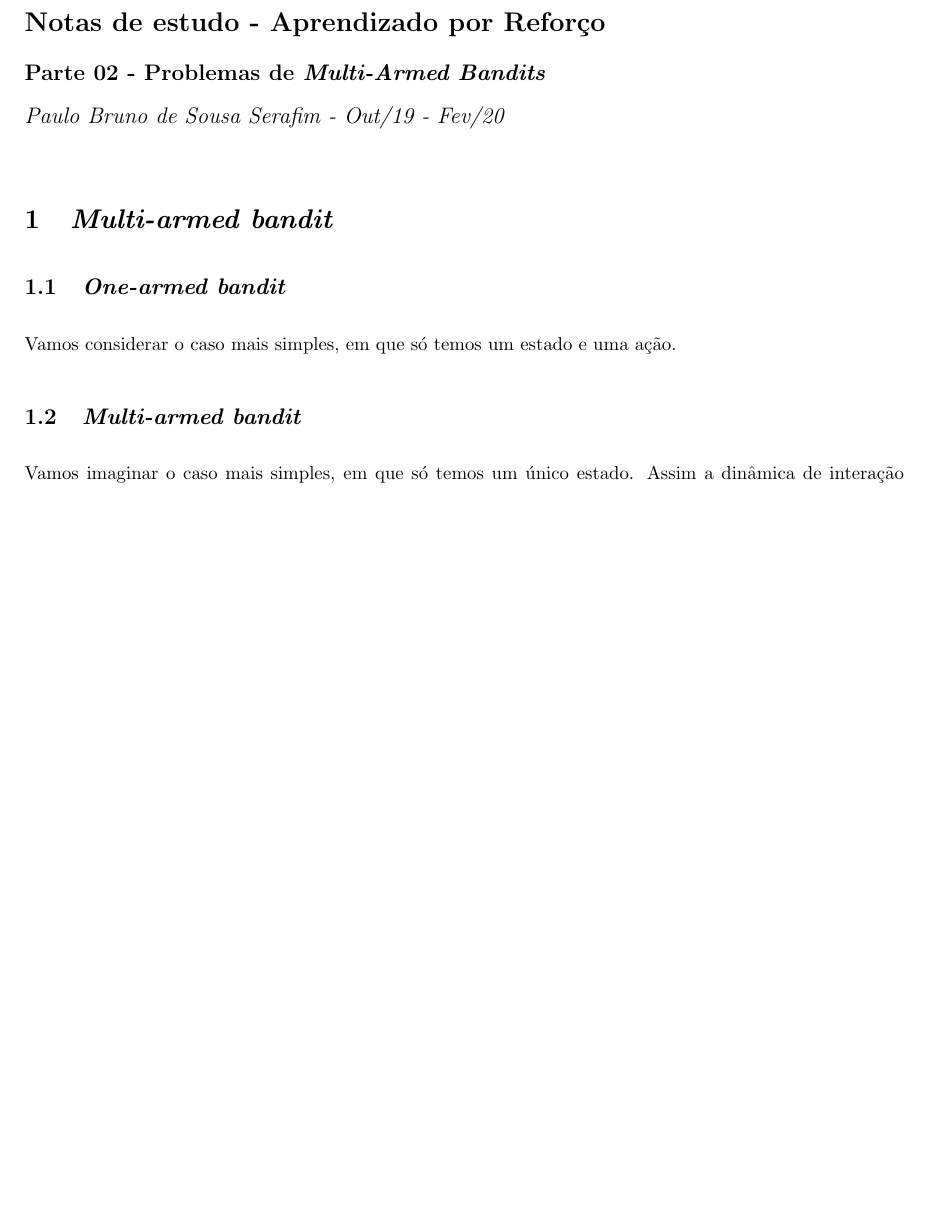
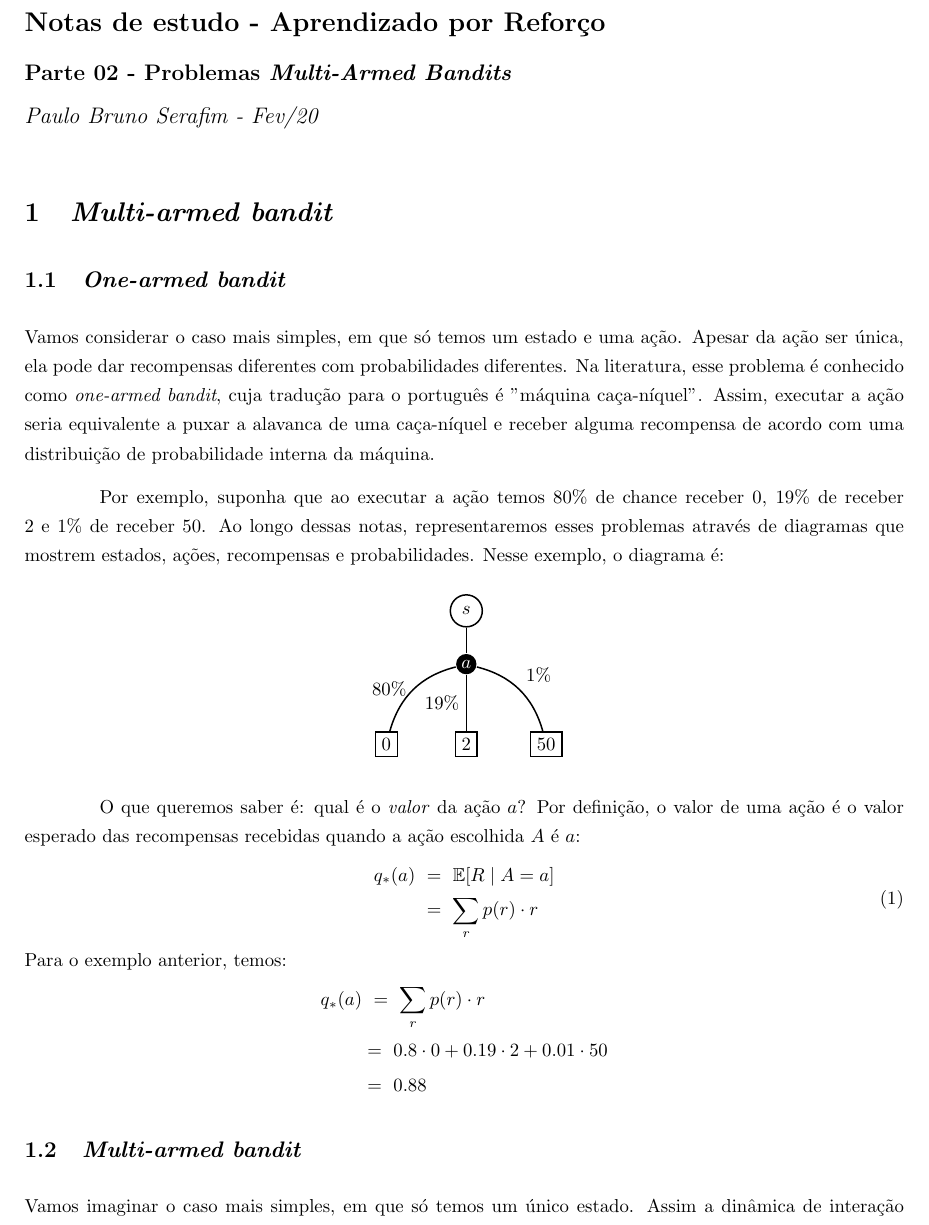
Before and after one commit to paulobruno/RLStudyNotes, a LaTeX document (02_Exemplo-simples.tex): part of page 1 of 7 before the commit and part of page 1 of 8 after it, cut so that both start at the same text, the shorter picture padded with empty space. Compiled offline with pdfLaTeX.

Commit message:
v1 One-Armed Bandit section

```diff
--- a/02_Exemplo-simples.tex
+++ b/02_Exemplo-simples.tex
@@ -41,8 +41,8 @@
 
 
 \title{Notas de estudo - Aprendizado por Reforço}
-\author{Parte 02 - Problemas de \emph{Multi-Armed Bandits}}
-\date{Paulo Bruno de Sousa Serafim - Out/19 - Fev/20}
+\author{Parte 02 - Problemas \emph{Multi-Armed Bandits}}
+\date{Paulo Bruno Serafim - Fev/20}
 
 
 \begin{document}
@@ -53,7 +53,40 @@
 
         \subsection{\emph{One-armed bandit}}
 
-            Vamos considerar o caso mais simples, em que só temos um estado e uma ação.
+            Vamos considerar o caso mais simples, em que só temos um estado e uma ação. Apesar da ação ser única, ela pode dar recompensas diferentes com probabilidades diferentes. Na literatura, esse problema é conhecido como \emph{one-armed bandit}, cuja tradução para o português é "máquina caça-níquel". Assim, executar a ação seria equivalente a puxar a alavanca de uma caça-níquel e receber alguma recompensa de acordo com uma distribuição de probabilidade interna da máquina.
+
+            Por exemplo, suponha que ao executar a ação temos $80\%$ de chance receber $0$, $19\%$ de receber $2$ e $1\%$ de receber $50$. Ao longo dessas notas, representaremos esses problemas através de diagramas que mostrem estados, ações, recompensas e probabilidades. Nesse exemplo, o diagrama é:
+
+            \begin{center}
+            \begin{tikzpicture}[-,>=stealth', auto, node distance=1.5cm, thick]
+                \node[state-node]  (SimpleBanditS1) {$s$};
+                \node[action-node] (SimpleBanditA1) [below of=SimpleBanditS1, yshift=0.5cm] {$a$};
+                \node[reward-node] (SimpleBanditR1) [below of=SimpleBanditA1, xshift=-1.5cm] {$0$};
+                \node[reward-node] (SimpleBanditR2) [below of=SimpleBanditA1, xshift=0.0cm]  {$2$};
+                \node[reward-node] (SimpleBanditR3) [below of=SimpleBanditA1, xshift=1.5cm]  {$50$};
+
+                \draw[] (SimpleBanditS1) to node[] {} (SimpleBanditA1);
+                \draw[bend right] (SimpleBanditA1) to node[left] {$80\%$} (SimpleBanditR1);
+                \draw             (SimpleBanditA1) to node[left]     {$19\%$} (SimpleBanditR2);
+                \draw[bend left]  (SimpleBanditA1) to node[]      {$1\%$} (SimpleBanditR3);
+            \end{tikzpicture}
+            \end{center}
+
+            O que queremos saber é: qual é o \emph{valor} da ação $a$? Por definição, o valor de uma ação é o valor esperado das recompensas recebidas quando a ação escolhida $A$ é $a$:
+            \begin{equation}
+            \begin{split}
+                q_*(a) & \ = \ \mathbb{E}[R \mid A = a] \\
+                & \ = \ \sum_{r}{} p(r) \cdot r
+            \end{split}
+            \end{equation}
+            Para o exemplo anterior, temos:
+            \begin{equation*}
+            \begin{split}
+                q_*(a) & \ = \ \sum_{r}{} p(r) \cdot r \\
+                & = \ 0.8 \cdot 0 + 0.19 \cdot 2 + 0.01 \cdot 50 \\
+                & = \ 0.88
+            \end{split}
+            \end{equation*}
 
         \subsection{\emph{Multi-armed bandit}}
 
```
